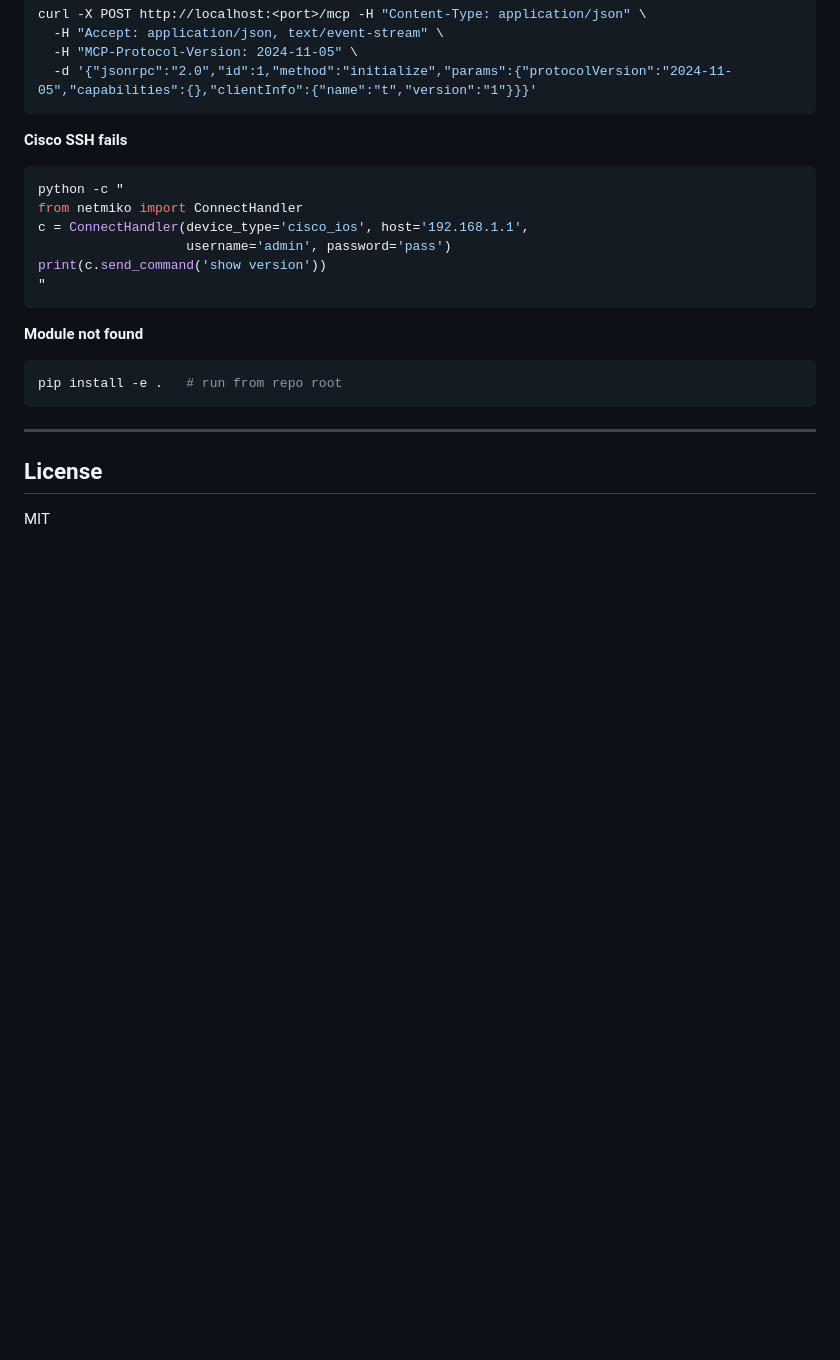
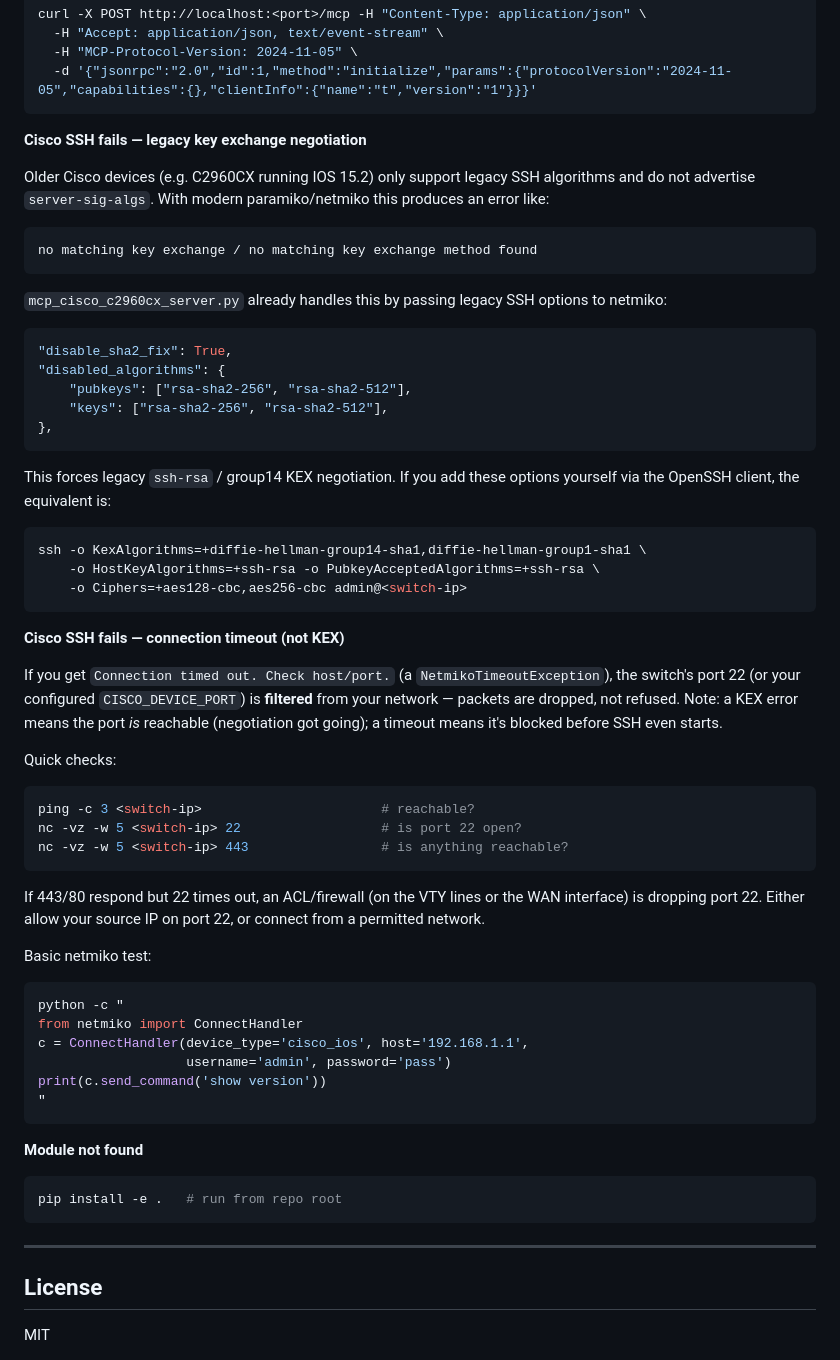
Before and after one commit to KrishnaMuddala/network-mcp-chat, a Markdown page: README.md, the part around one of its changes. Rendered like a GitHub page; blank space fills up the shorter version.

````diff
--- a/README.md
+++ b/README.md
@@ -319,7 +352,41 @@ curl -X POST http://localhost:<port>/mcp -H "Content-Type: application/json" \
   -d '{"jsonrpc":"2.0","id":1,"method":"initialize","params":{"protocolVersion":"2024-11-05","capabilities":{},"clientInfo":{"name":"t","version":"1"}}}'
 ```
 
-**Cisco SSH fails**
+**Cisco SSH fails — legacy key exchange negotiation**
+
+Older Cisco devices (e.g. C2960CX running IOS 15.2) only support legacy SSH algorithms and do not advertise `server-sig-algs`. With modern paramiko/netmiko this produces an error like:
+```
+no matching key exchange / no matching key exchange method found
+```
+
+`mcp_cisco_c2960cx_server.py` already handles this by passing legacy SSH options to netmiko:
+```python
+"disable_sha2_fix": True,
+"disabled_algorithms": {
+    "pubkeys": ["rsa-sha2-256", "rsa-sha2-512"],
+    "keys": ["rsa-sha2-256", "rsa-sha2-512"],
+},
+```
+This forces legacy `ssh-rsa` / group14 KEX negotiation. If you add these options yourself via the OpenSSH client, the equivalent is:
+```bash
+ssh -o KexAlgorithms=+diffie-hellman-group14-sha1,diffie-hellman-group1-sha1 \
+    -o HostKeyAlgorithms=+ssh-rsa -o PubkeyAcceptedAlgorithms=+ssh-rsa \
+    -o Ciphers=+aes128-cbc,aes256-cbc admin@<switch-ip>
+```
+
+**Cisco SSH fails — connection timeout (not KEX)**
+
+If you get `Connection timed out. Check host/port.` (a `NetmikoTimeoutException`), the switch's port 22 (or your configured `CISCO_DEVICE_PORT`) is **filtered** from your network — packets are dropped, not refused. Note: a KEX error means the port *is* reachable (negotiation got going); a timeout means it's blocked before SSH even starts.
+
+Quick checks:
+```bash
+ping -c 3 <switch-ip>                       # reachable?
+nc -vz -w 5 <switch-ip> 22                  # is port 22 open?
+nc -vz -w 5 <switch-ip> 443                 # is anything reachable?
+```
+If 443/80 respond but 22 times out, an ACL/firewall (on the VTY lines or the WAN interface) is dropping port 22. Either allow your source IP on port 22, or connect from a permitted network.
+
+Basic netmiko test:
 ```bash
 python -c "
 from netmiko import ConnectHandler
````
Also changed, not shown: other parts of README.md (+33 -0 lines).
